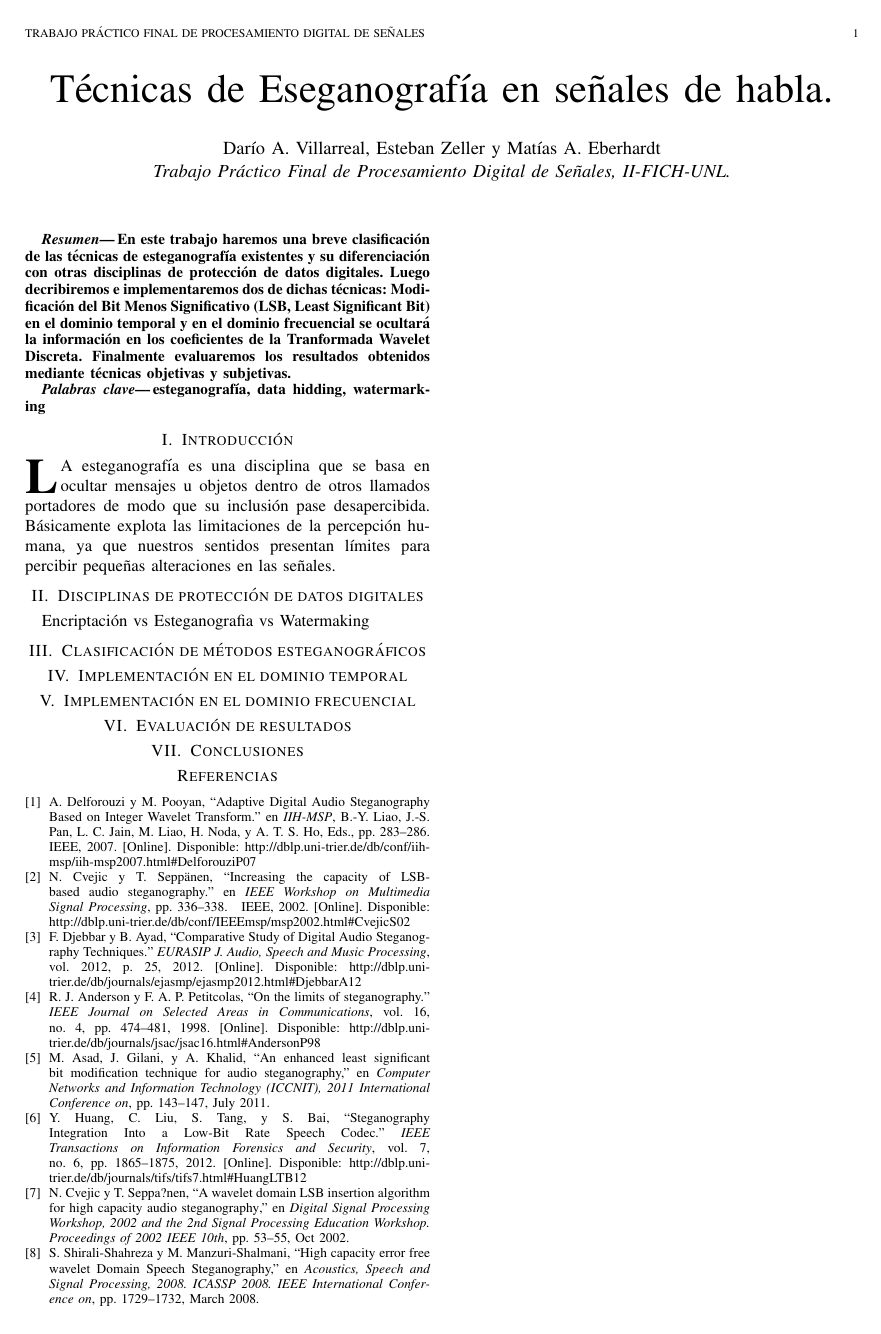
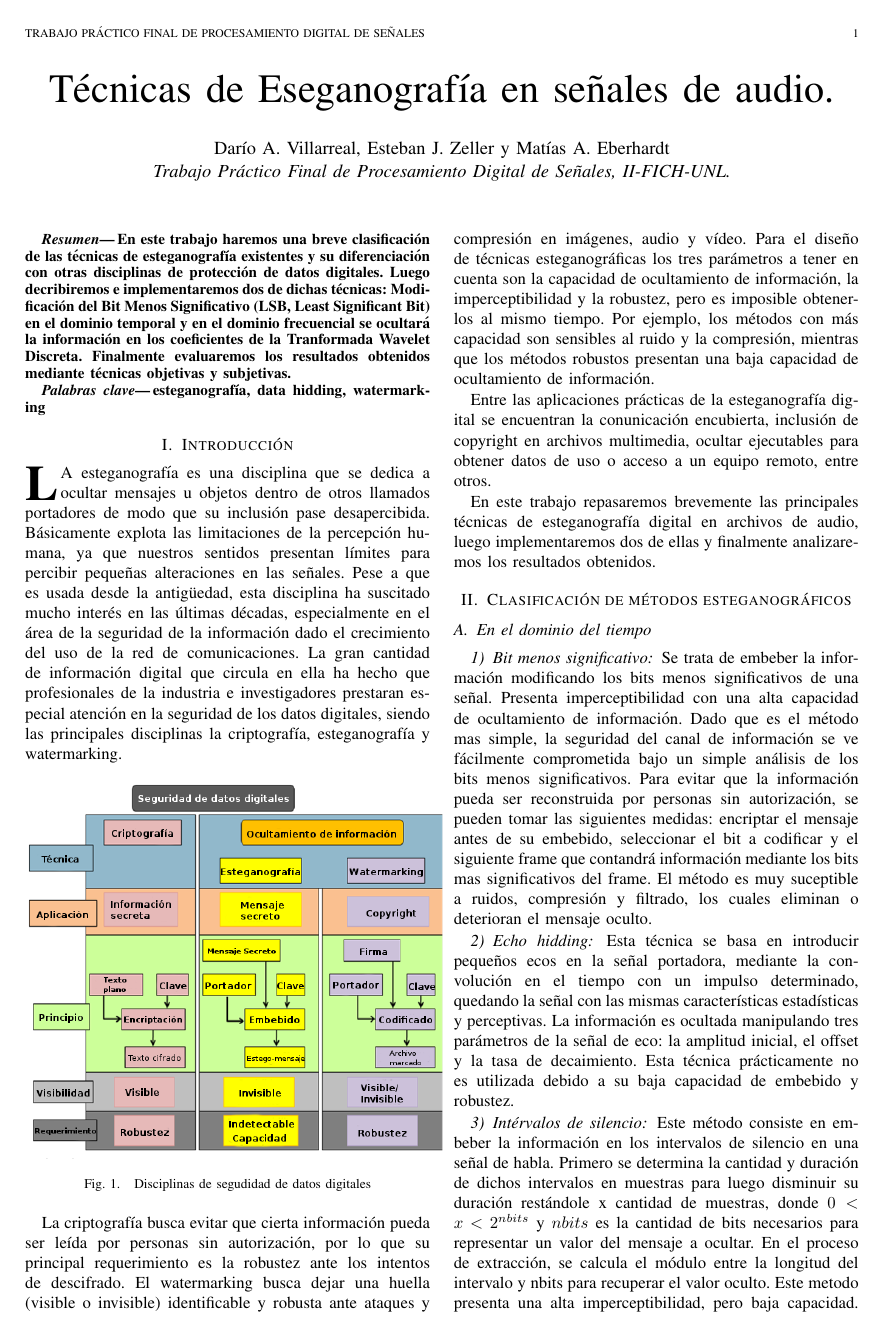
Before and after one commit to Threeseven/tpfinal, a LaTeX document (latex/tfmpd.tex): the whole page before the commit and page 1 of 2 after it. The pictures show the PDF file latex/tfmpd.pdf that the author committed with the source.

Commit message:
informe V3

```diff
--- a/latex/tfmpd.tex
+++ b/latex/tfmpd.tex
@@ -12,10 +12,10 @@
 
 \begin{document}
 
-\title{Técnicas de Eseganografía en señales de habla.}
+\title{Técnicas de Eseganografía en señales de audio.}
 
 \author{Darío A. Villarreal,
-        Esteban Zeller y
+        Esteban J. Zeller y
         Matías A. Eberhardt\\
 \textit{Trabajo Práctico Final de Procesamiento Digital de Señales, II-FICH-UNL.}}
 
@@ -32,6 +32,34 @@ esteganografía, data hidding, watermarking
 \end{keywords}
 
 \section{Introducción}
+\PARstart{L}{a} esteganografía es una disciplina que se dedica a ocultar mensajes u objetos dentro de otros llamados portadores de modo que su inclusión pase desapercibida. Básicamente explota las limitaciones de la percepción humana, ya que nuestros sentidos presentan límites para percibir pequeñas alteraciones en las señales.
+Pese a que es usada desde la antigüedad, esta disciplina ha suscitado mucho interés en las últimas décadas, especialmente en el área de la seguridad de la información dado el crecimiento del uso de la red de comunicaciones. La gran cantidad de información digital que circula en ella ha hecho que profesionales de la industria e investigadores prestaran especial atención en la seguridad de los datos digitales, siendo las principales disciplinas la criptografía, esteganografía y watermarking.
+
+\begin{figure}[h!]
+ \centering
+ \includegraphics[keepaspectratio=true, width=250 px]{./cuadro.png}
+ % cuadro.png: 0x0 pixel, 300dpi, 0.00x0.00 cm, bb=
+ \caption{Disciplinas de segudidad de datos digitales}
+ \label{fig: Disciplinas de segudidad de datos digitales}
+\end{figure}
+
+La criptografía busca evitar que cierta información pueda ser leída por personas sin autorización, por lo que su principal requerimiento es la robustez ante los intentos de descifrado. El watermarking busca dejar una huella (visible o invisible) identificable y robusta ante ataques y compresión en imágenes, audio y vídeo. Para el diseño de técnicas esteganográficas los tres parámetros a tener en cuenta son la capacidad de ocultamiento de información, la imperceptibilidad y la robustez, pero es imposible obtenerlos al mismo tiempo. Por ejemplo, los métodos con más capacidad son sensibles al ruido y la compresión, mientras que los métodos robustos presentan una baja capacidad de ocultamiento de información.
+
+Entre las aplicaciones prácticas de la esteganografía digital se encuentran la conunicación encubierta, inclusión de copyright en archivos multimedia, ocultar ejecutables para obtener datos de uso o acceso a un equipo remoto, entre otros.
+
+En este trabajo repasaremos brevemente las principales técnicas de esteganografía digital en archivos de audio, luego implementaremos dos de ellas y finalmente analizaremos los resultados obtenidos.
+
+\section{Clasificación de métodos esteganográficos}
+
+\subsection{En el dominio del tiempo}
+\subsubsection{Bit menos significativo} Se trata de embeber la información modificando los bits menos significativos de una señal. Presenta imperceptibilidad con una alta capacidad de ocultamiento de información. Dado que es el método mas simple, la seguridad del canal de información se ve fácilmente comprometida bajo un simple análisis de los bits menos significativos. Para evitar que la información pueda ser reconstruida por personas sin autorización, se pueden tomar las siguientes medidas: encriptar el mensaje antes de su embebido, seleccionar el bit a codificar y el siguiente frame que contandrá información mediante los bits mas significativos del frame.
+El método es muy suceptible a ruidos, compresión y filtrado, los cuales eliminan o deterioran el mensaje oculto.
+
+\subsubsection{Echo hidding}
+Esta técnica se basa en introducir pequeños ecos en la señal portadora, mediante la convolución en el tiempo con
+un impulso determinado, quedando la señal con las mismas características estadísticas y perceptivas. La información es ocultada manipulando tres parámetros de la señal de eco: la amplitud inicial, el offset y la tasa de decaimiento. Esta técnica prácticamente no es utilizada debido a su baja capacidad de embebido y robustez.
+
+\subsubsection{Intérvalos de silencio}
+Este método consiste en embeber la información en los intervalos de silencio en una señal de habla. Primero se determina la cantidad y duración de dichos intervalos en muestras para luego disminuir su duración restándole x cantidad de muestras, donde $0 < x < 2^{nbits}$ y $nbits$ es la cantidad de bits necesarios para representar un valor del mensaje a ocultar. En el proceso de extracción, se calcula el módulo entre la longitud del intervalo y nbits para recuperar el valor oculto. Este metodo presenta una alta imperceptibilidad, pero baja capacidad. Presenta robustez antes ruido y filtrado, pero no ante algunos algoritmos de compresión.
 
 
-\PARstart{L}{a} esteganografía es una disciplina que se basa en ocultar mensajes u objetos dentro de otros llamados portadores de modo que su inclusión pase desapercibida. Básicamente explota las limitaciones de la percepción humana, ya que nuestros sentidos presentan límites para percibir pequeñas alteraciones en las señales.
@@ -40 +73,0 @@ esteganografía, data hidding, watermarking
-Encriptación vs Esteganografia vs Watermaking
@@ -41,5 +77,4 @@ Encriptación vs Esteganografia vs Watermaking
 
-\section{Clasificación de métodos esteganográficos}
 \section{Implementación en el dominio temporal}
 \section{Implementación en el dominio frecuencial}
 \section{Evaluación de resultados}
```
Also changed, not shown: latex/cuadro.png (added), latex/tfmpd.pdf, latex/tfmpd.tex (11 more changed lines), 4 other files.
